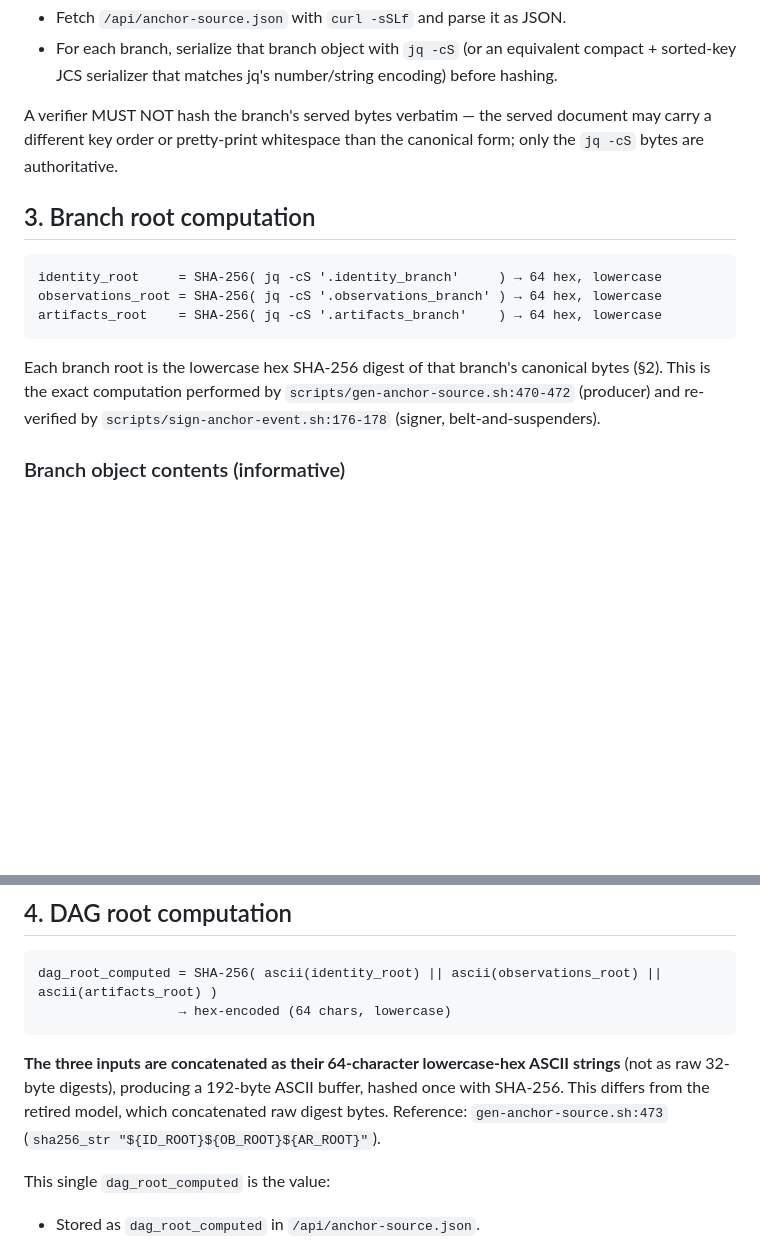
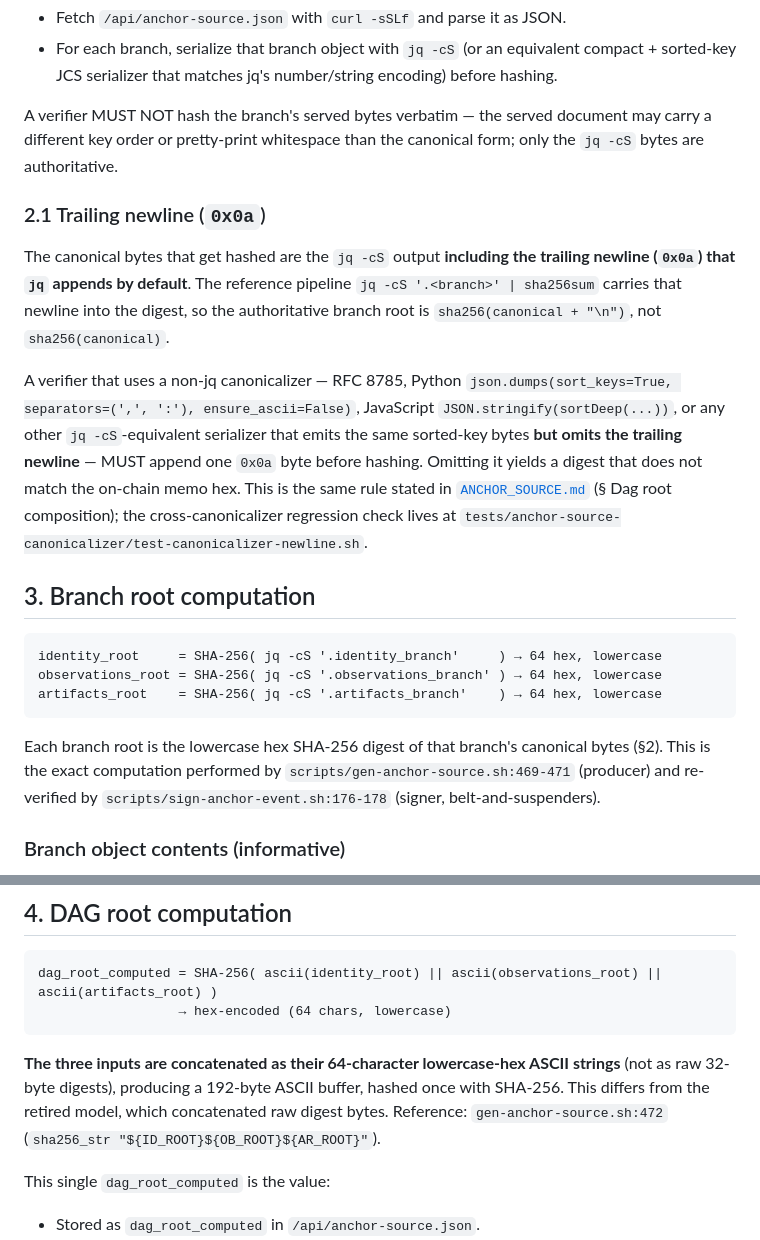
Before and after one commit to freedomyield/metal.freedom-yield.com, a Markdown page: docs/MERKLE_DAG_SPEC.md, 2 parts joined by grey strips. Rendered like a GitHub page; blank space fills up the shorter version.

````diff
--- a/docs/MERKLE_DAG_SPEC.md
+++ b/docs/MERKLE_DAG_SPEC.md
@@ -41,6 +41,12 @@ A verifier MUST:
 
 A verifier MUST NOT hash the branch's served bytes verbatim — the served document may carry a different key order or pretty-print whitespace than the canonical form; only the `jq -cS` bytes are authoritative.
 
+### 2.1 Trailing newline (`0x0a`)
+
+The canonical bytes that get hashed are the `jq -cS` output **including the trailing newline (`0x0a`) that `jq` appends by default**. The reference pipeline `jq -cS '.<branch>' | sha256sum` carries that newline into the digest, so the authoritative branch root is `sha256(canonical + "\n")`, not `sha256(canonical)`.
+
+A verifier that uses a non-jq canonicalizer — RFC 8785, Python `json.dumps(sort_keys=True, separators=(',', ':'), ensure_ascii=False)`, JavaScript `JSON.stringify(sortDeep(...))`, or any other `jq -cS`-equivalent serializer that emits the same sorted-key bytes **but omits the trailing newline** — MUST append one `0x0a` byte before hashing. Omitting it yields a digest that does not match the on-chain memo hex. This is the same rule stated in [`ANCHOR_SOURCE.md`](./ANCHOR_SOURCE.md) (§ Dag root composition); the cross-canonicalizer regression check lives at `tests/anchor-source-canonicalizer/test-canonicalizer-newline.sh`.
+
 ## 3. Branch root computation
 
 ```
@@ -49,7 +55,7 @@ observations_root = SHA-256( jq -cS '.observations_branch' ) → 64 hex, lowerca
 artifacts_root    = SHA-256( jq -cS '.artifacts_branch'    ) → 64 hex, lowercase
 ```
 
-Each branch root is the lowercase hex SHA-256 digest of that branch's canonical bytes (§2). This is the exact computation performed by `scripts/gen-anchor-source.sh:470-472` (producer) and re-verified by `scripts/sign-anchor-event.sh:176-178` (signer, belt-and-suspenders).
+Each branch root is the lowercase hex SHA-256 digest of that branch's canonical bytes (§2). This is the exact computation performed by `scripts/gen-anchor-source.sh:469-471` (producer) and re-verified by `scripts/sign-anchor-event.sh:176-178` (signer, belt-and-suspenders).
 
 ### Branch object contents (informative)
 
@@ -66,7 +72,7 @@ dag_root_computed = SHA-256( ascii(identity_root) || ascii(observations_root) ||
                   → hex-encoded (64 chars, lowercase)
 ```
 
-**The three inputs are concatenated as their 64-character lowercase-hex ASCII strings** (not as raw 32-byte digests), producing a 192-byte ASCII buffer, hashed once with SHA-256. This differs from the retired model, which concatenated raw digest bytes. Reference: `gen-anchor-source.sh:473` (`sha256_str "${ID_ROOT}${OB_ROOT}${AR_ROOT}"`).
+**The three inputs are concatenated as their 64-character lowercase-hex ASCII strings** (not as raw 32-byte digests), producing a 192-byte ASCII buffer, hashed once with SHA-256. This differs from the retired model, which concatenated raw digest bytes. Reference: `gen-anchor-source.sh:472` (`sha256_str "${ID_ROOT}${OB_ROOT}${AR_ROOT}"`).
 
 This single `dag_root_computed` is the value:
 
````
Also changed, not shown: docs/CYCLE_GATE.md (+2 -2 lines), docs/IDENTITY_VERIFICATION.md (+1 -1 lines).
